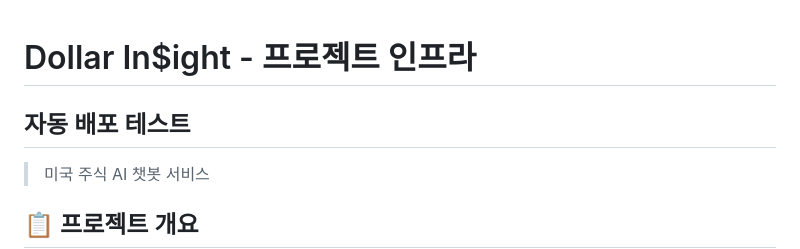
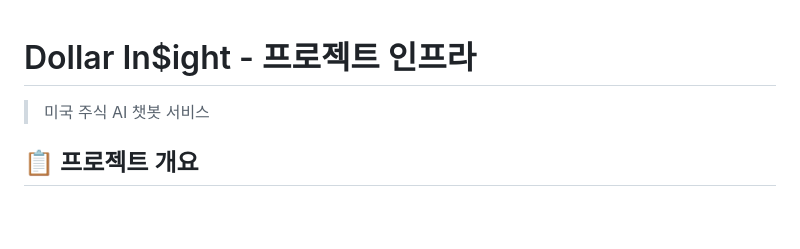
Before and after one commit to NaldonStudy/DollarInsight, a Markdown page: README.MD, the part around the change. Drawn GitHub-style; blank space fills up the shorter version.

Commit message:
Fix: 자동 배포 테스트 문구 삭제

```diff
--- a/README.MD
+++ b/README.MD
@@ -1,6 +1,4 @@
 # Dollar In$ight - 프로젝트 인프라
-
-## 자동 배포 테스트
 
 > 미국 주식 AI 챗봇 서비스
 
```
